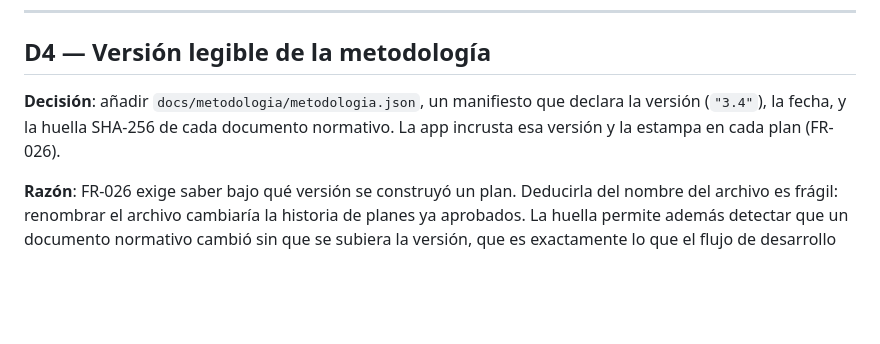
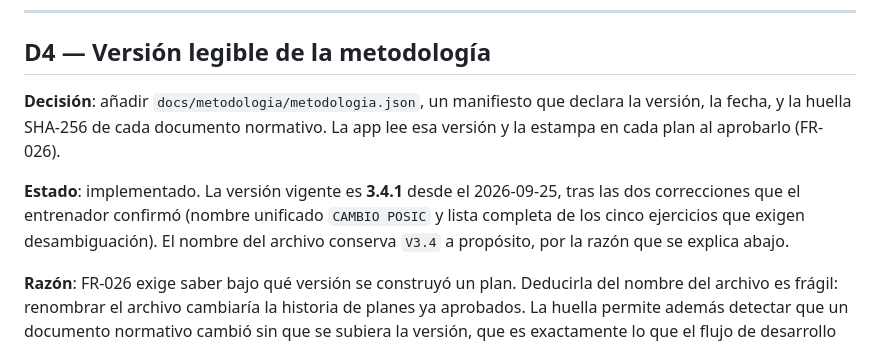
Before and after one commit to buildlark-dev/natacion, a Markdown page: specs/001-editor-planes-auditoria/research.md, the part around the change. Drawn GitHub-style; blank space fills up the shorter version.

```diff
--- a/specs/001-editor-planes-auditoria/research.md
+++ b/specs/001-editor-planes-auditoria/research.md
@@ -101,8 +101,13 @@ extracción debe terminar con una revisión manual y un conteo confirmado por es
 ## D4 — Versión legible de la metodología
 
 **Decisión**: añadir `docs/metodologia/metodologia.json`, un manifiesto que declara la
-versión (`"3.4"`), la fecha, y la huella SHA-256 de cada documento normativo. La app
-incrusta esa versión y la estampa en cada plan (FR-026).
+versión, la fecha, y la huella SHA-256 de cada documento normativo. La app lee esa versión
+y la estampa en cada plan al aprobarlo (FR-026).
+
+**Estado**: implementado. La versión vigente es **3.4.1** desde el 2026-09-25, tras las dos
+correcciones que el entrenador confirmó (nombre unificado `CAMBIO POSIC` y lista completa de
+los cinco ejercicios que exigen desambiguación). El nombre del archivo conserva `V3.4` a
+propósito, por la razón que se explica abajo.
 
 **Razón**: FR-026 exige saber bajo qué versión se construyó un plan. Deducirla del nombre
 del archivo es frágil: renombrar el archivo cambiaría la historia de planes ya aprobados.
```
Also changed, not shown: specs/001-editor-planes-auditoria/spec.md (+4 -2 lines), 1 other file.
